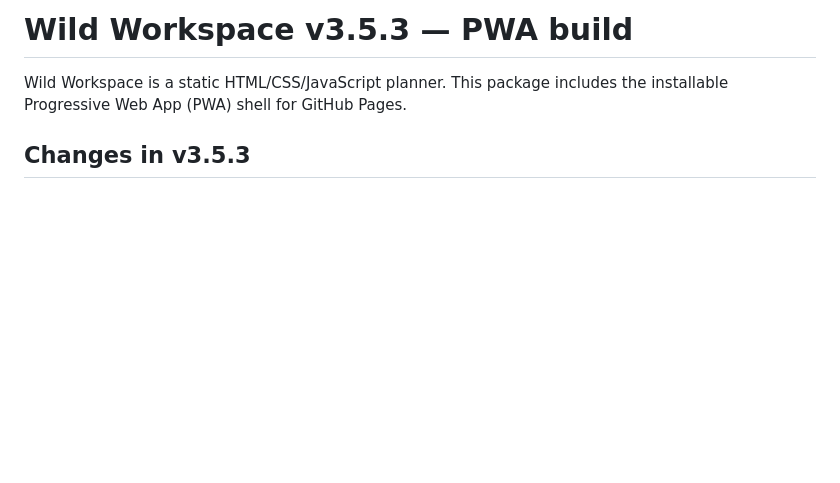
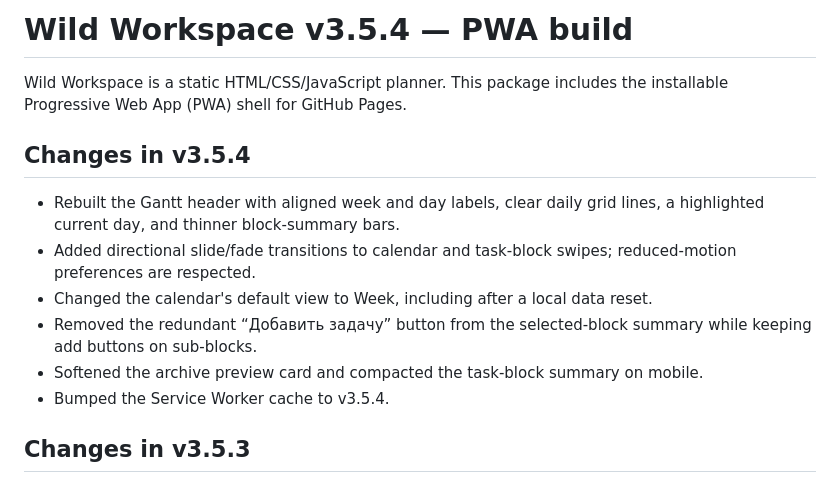
Before and after one commit to itsvicwild/planer, a Markdown page: README.md, the part around the change. Rendered like a GitHub page; blank space fills up the shorter version.

Commit message:
Document v3.5.4 UX updates

```diff
--- a/README.md
+++ b/README.md
@@ -1,6 +1,15 @@
-# Wild Workspace v3.5.3 — PWA build
+# Wild Workspace v3.5.4 — PWA build
 
 Wild Workspace is a static HTML/CSS/JavaScript planner. This package includes the installable Progressive Web App (PWA) shell for GitHub Pages.
+
+## Changes in v3.5.4
+
+- Rebuilt the Gantt header with aligned week and day labels, clear daily grid lines, a highlighted current day, and thinner block-summary bars.
+- Added directional slide/fade transitions to calendar and task-block swipes; reduced-motion preferences are respected.
+- Changed the calendar's default view to Week, including after a local data reset.
+- Removed the redundant “Добавить задачу” button from the selected-block summary while keeping add buttons on sub-blocks.
+- Softened the archive preview card and compacted the task-block summary on mobile.
+- Bumped the Service Worker cache to v3.5.4.
 
 ## Changes in v3.5.3
 
```
